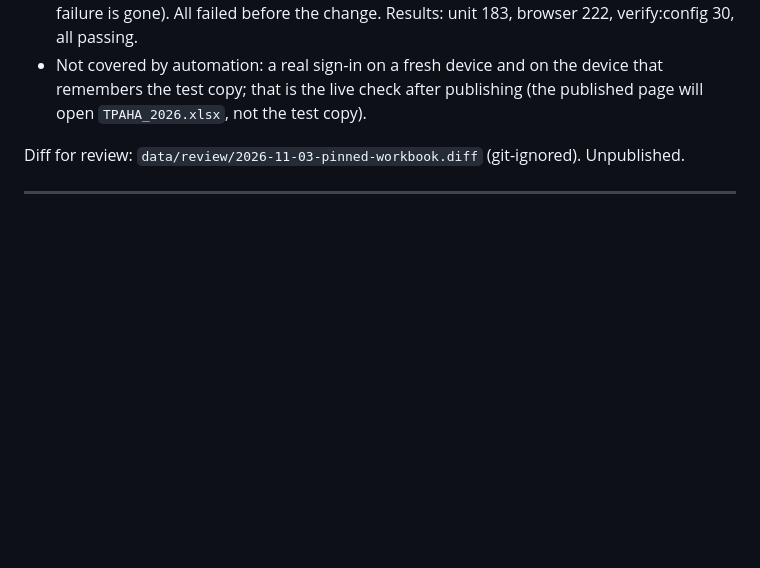
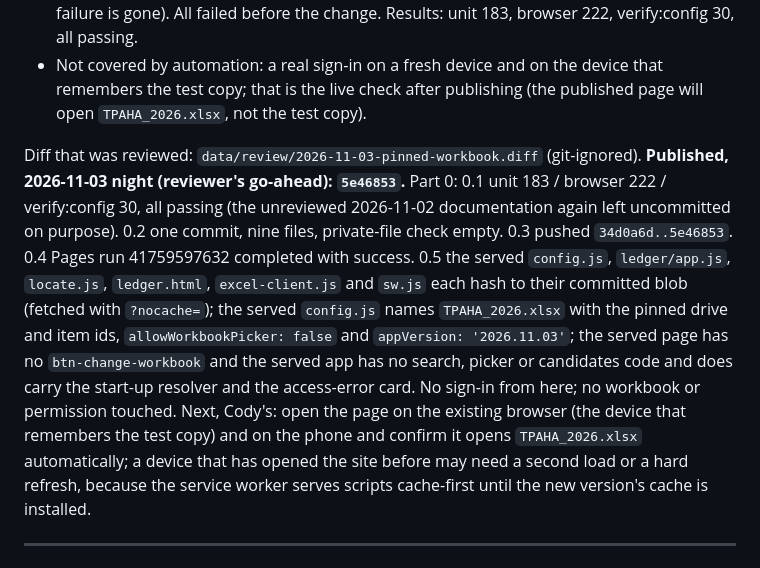
Before and after one commit to TPAHAVP/tpaha-books, a Markdown page: IMPLEMENTATION_STATUS.md, the part around the change. Rendered like a GitHub page; blank space fills up the shorter version.

Commit message:
Record the Part 0 publication of 5e46853
Suites green (183 / 222 / 30), one commit and nine files pushed, the
Pages run succeeded, every served file this release changes hashes to
its committed blob, and the served configuration names TPAHA_2026.xlsx
with the pinned ids, no picker and appVersion 2026.11.03. No sign-in,
no workbook or permission change.

Co-Authored-By: Claude Fable 5.1 <noreply@anthropic.com>
Claude-Session: https://claude.ai/code/session_015WXXhhd1vwZBce9Yq3r4f5

```diff
--- a/IMPLEMENTATION_STATUS.md
+++ b/IMPLEMENTATION_STATUS.md
@@ -38,7 +38,19 @@ permission touched:
 - Not covered by automation: a real sign-in on a fresh device and on the device that remembers the test copy;
   that is the live check after publishing (the published page will open `TPAHA_2026.xlsx`, not the test copy).
 
-Diff for review: `data/review/2026-11-03-pinned-workbook.diff` (git-ignored). Unpublished.
+Diff that was reviewed: `data/review/2026-11-03-pinned-workbook.diff` (git-ignored).
+**Published, 2026-11-03 night (reviewer's go-ahead): `5e46853`.** Part 0: 0.1 unit 183 / browser 222 /
+verify:config 30, all passing (the unreviewed 2026-11-02 documentation again left uncommitted on purpose). 0.2 one
+commit, nine files, private-file check empty. 0.3 pushed `34d0a6d..5e46853`. 0.4 Pages run 41759597632 completed
+with success. 0.5 the served `config.js`, `ledger/app.js`, `locate.js`, `ledger.html`, `excel-client.js` and `sw.js`
+each hash to their committed blob (fetched with `?nocache=`); the served `config.js` names `TPAHA_2026.xlsx` with
+the pinned drive and item ids, `allowWorkbookPicker: false` and `appVersion: '2026.11.03'`; the served page has no
+`btn-change-workbook` and the served app has no search, picker or candidates code and does carry the start-up
+resolver and the access-error card. No sign-in from here; no workbook or permission touched. Next, Cody's: open
+the page on the existing browser (the device that remembers the test copy) and on the phone and confirm it opens
+`TPAHA_2026.xlsx` automatically; a device that has opened the site before may need a second load or a hard
+refresh, because the service worker serves scripts cache-first until the new version's cache is installed.
+
 
 ---
 
```
